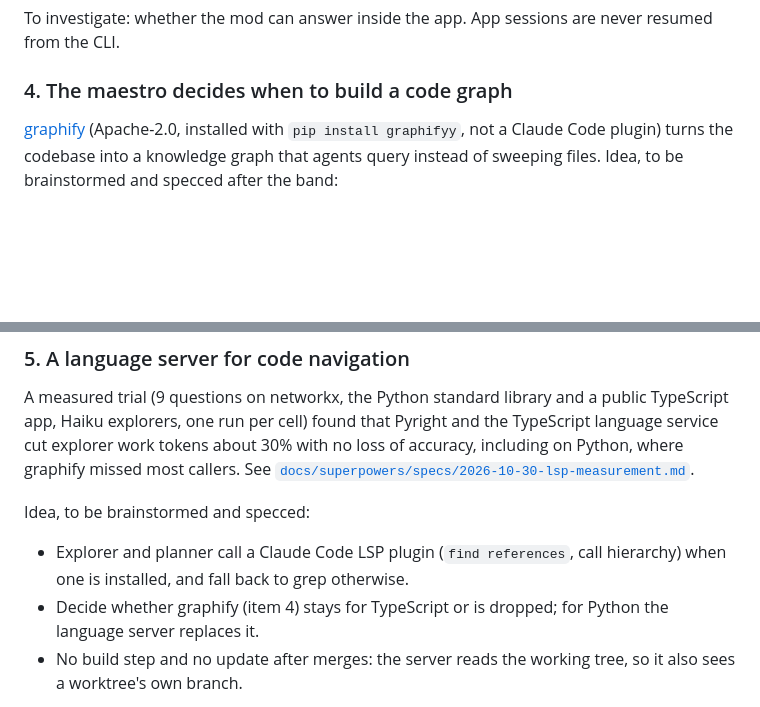
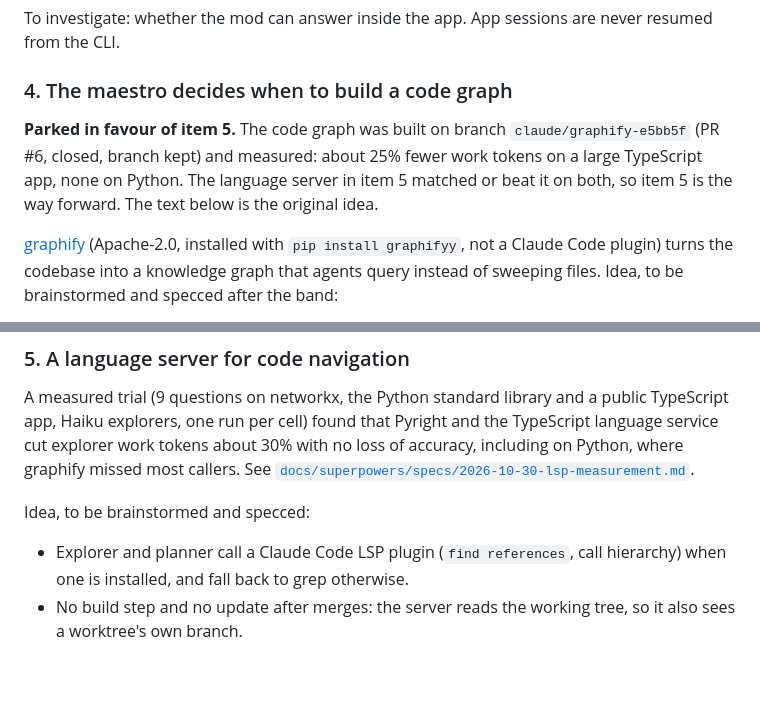
Before and after one commit to oarthurbg/orchestra, a Markdown page: docs/ROADMAP.md, 2 parts joined by grey strips. Drawn GitHub-style; blank space fills up the shorter version.

Commit message:
Roadmap: park item 4 in favour of the language server (item 5)
Co-Authored-By: Claude Sonnet 5.5 <noreply@anthropic.com>

```diff
--- a/docs/ROADMAP.md
+++ b/docs/ROADMAP.md
@@ -41,6 +41,8 @@ To investigate: whether the mod can answer inside the app. App sessions are neve
 
 ### 4. The maestro decides when to build a code graph
 
+**Parked in favour of item 5.** The code graph was built on branch `claude/graphify-e5bb5f` (PR #6, closed, branch kept) and measured: about 25% fewer work tokens on a large TypeScript app, none on Python. The language server in item 5 matched or beat it on both, so item 5 is the way forward. The text below is the original idea.
+
 [graphify](https://github.com/Graphify-Labs/graphify) (Apache-2.0, installed with `pip install graphifyy`, not a Claude Code plugin) turns the codebase into a knowledge graph that agents query instead of sweeping files. Idea, to be brainstormed and specced after the band:
 - At `/orchestra:init` and at every wave end, the maestro measures the integration branch (files, lines of code, and later the tokens explorers and planners spend per task, from the band's session reports).
 - Past a threshold it proposes building the graph on the integration branch in the main checkout. The build costs LLM tokens, so it gets its own level in "Owner authorizations" (default `ask`).
@@ -55,7 +57,6 @@ A measured trial (9 questions on networkx, the Python standard library and a pub
 
 Idea, to be brainstormed and specced:
 - Explorer and planner call a Claude Code LSP plugin (`find references`, call hierarchy) when one is installed, and fall back to grep otherwise.
-- Decide whether graphify (item 4) stays for TypeScript or is dropped; for Python the language server replaces it.
 - No build step and no update after merges: the server reads the working tree, so it also sees a worktree's own branch.
 
 Still open: a planner task on Opus, an app over 1,000 files, and an installed LSP plugin instead of the hand-made wrapper used in the trial.
```
